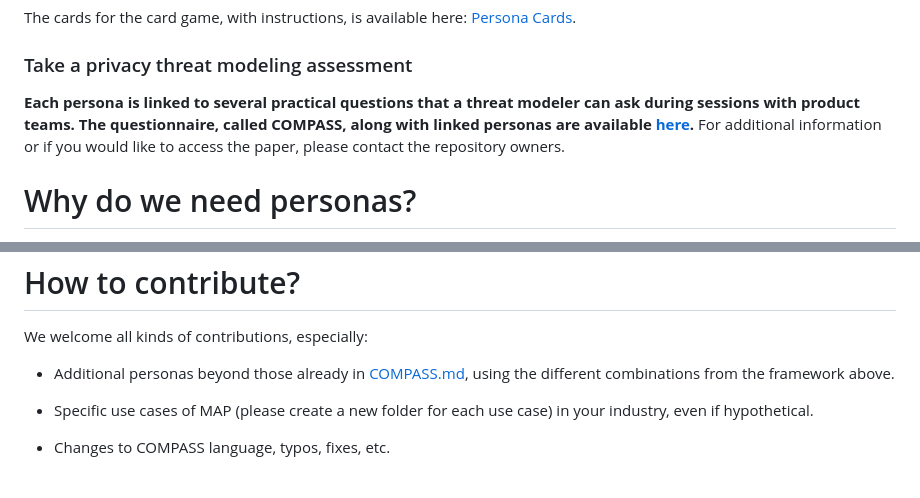
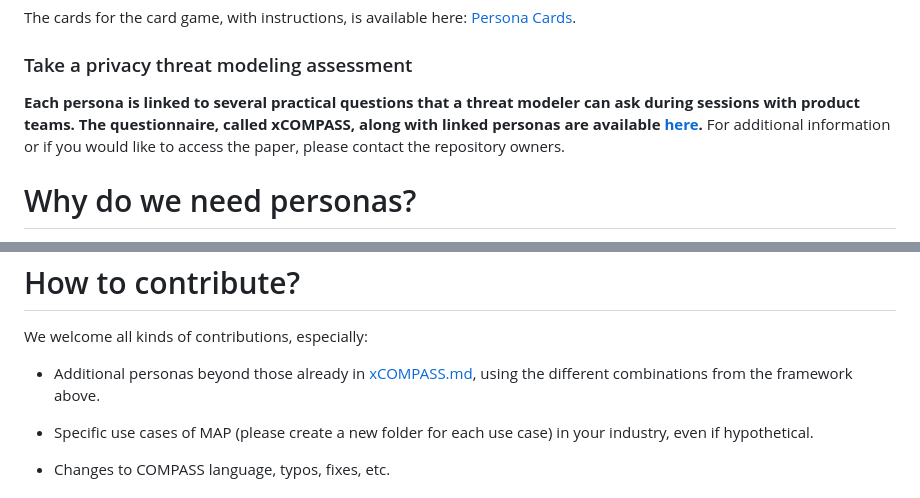
Before and after one commit to Comcast/xCOMPASS, a Markdown page: README.md, 2 parts joined by grey strips. Rendered like a GitHub page.

```diff
--- a/README.md
+++ b/README.md
@@ -5,7 +5,7 @@ Existing privacy threat modeling frameworks rely on partial asset-centric threat
 <h3> Learn more about privacy threat personas</h3>
 The cards for the card game, with instructions, is available here: <a href="personacards/">Persona Cards</a>.
 <h3> Take a privacy threat modeling assessment </h3>
-<b>Each persona is linked to several practical questions that a threat modeler can ask during sessions with product teams. The questionnaire, called COMPASS, along with linked personas are available <a href="COMPASS/">here</a>.</b> For additional information or if you would like to access the paper, please contact the repository owners.
+<b>Each persona is linked to several practical questions that a threat modeler can ask during sessions with product teams. The questionnaire, called xCOMPASS, along with linked personas are available <a href="COMPASS/">here</a>.</b> For additional information or if you would like to access the paper, please contact the repository owners.
 
   <h1> Why do we need personas? </h1>
 As we try to reach privacy maturity, we need to think about high-level, systematic threats to an application that goes beyond privacy compliance. Privacy personas can be a team-exercise to think about overall threats after completing a privacy impact assessment, and before moving into the main threat modeling process. Personas help by contextualizing the threat - since <a href="https://dl.acm.org/doi/fullHtml/10.1145/3544548.3581484">over 80% privacy threats come from non-malicious sources<a>, we need to have a persona-specific approach to identifying threats.
@@ -29,7 +29,7 @@ In terms of structure, the framework has three main components: (i) Threat Actor
   <h1> How to contribute? </h1>
 We welcome all kinds of contributions, especially:
 
-- Additional personas beyond those already in [COMPASS.md](/COMPASS/COMPASS.md), using the different combinations from the framework above.
+- Additional personas beyond those already in [xCOMPASS.md](/xCOMPASS/personas.md), using the different combinations from the framework above.
 - Specific use cases of MAP (please create a new folder for each use case) in your industry, even if hypothetical.
 - Changes to COMPASS language, typos, fixes, etc.
 
```
